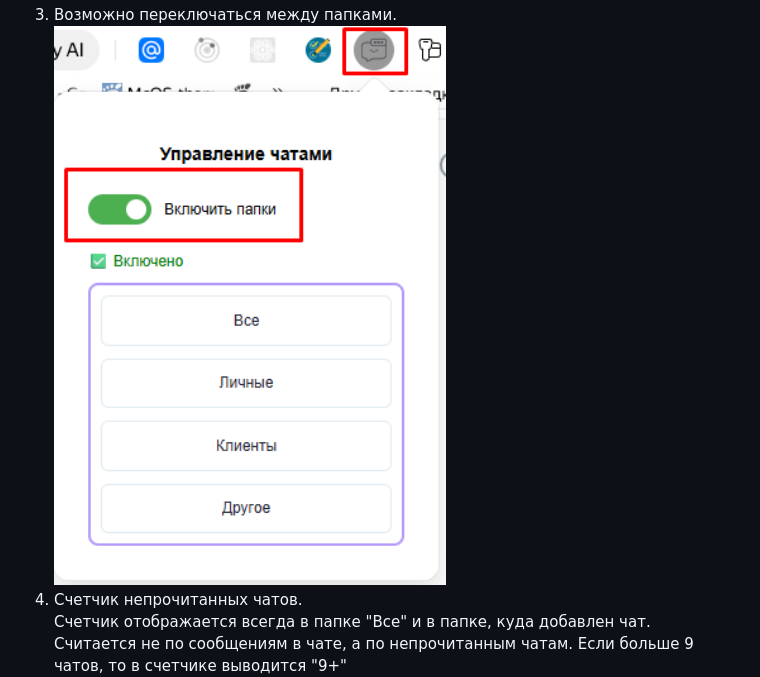
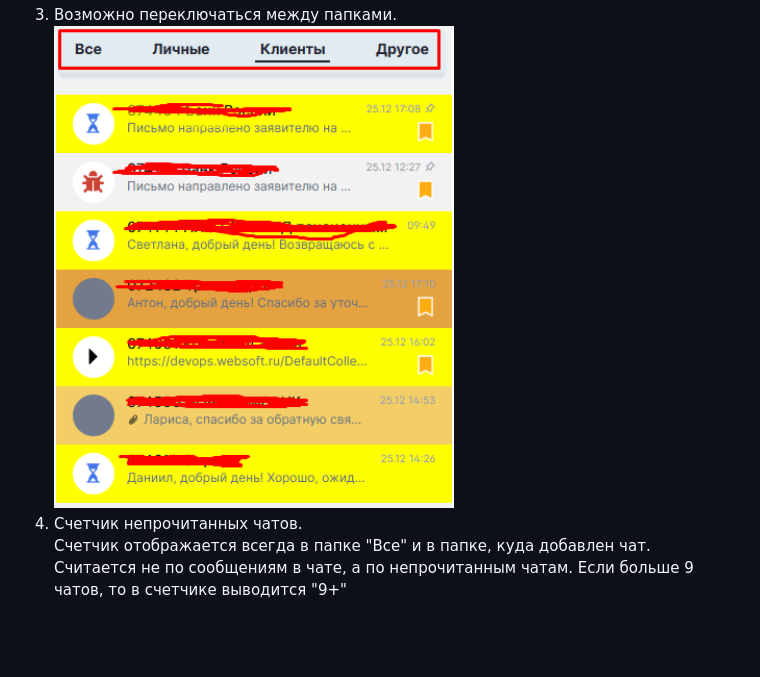
Before and after one commit to flydecisive/TalkBox_WSHCM, a Markdown page: README.md, the part around the change. GitHub-like rendering; blank space fills up the shorter version.

```diff
--- a/README.md
+++ b/README.md
@@ -93,7 +93,7 @@
   <img src="images/rename.png" width='400px'/>
   </li>
   <li>Возможно переключаться между папками.<br />
-  <img src="images/on_off_ext.png" width='400px'/>
+  <img src="images/folders_switch.png" width='400px'/>
   </li>
   <li>Счетчик непрочитанных чатов.<br />
   Счетчик отображается всегда в папке "Все" и в папке, куда добавлен чат.<br />
```
